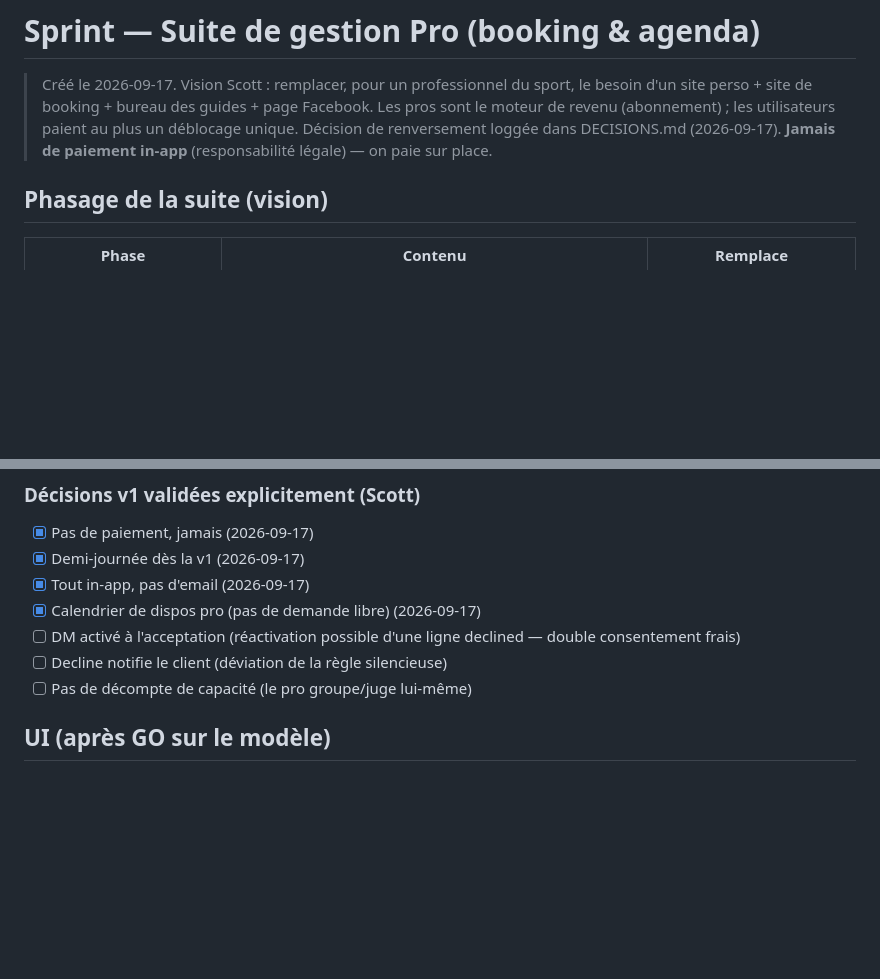
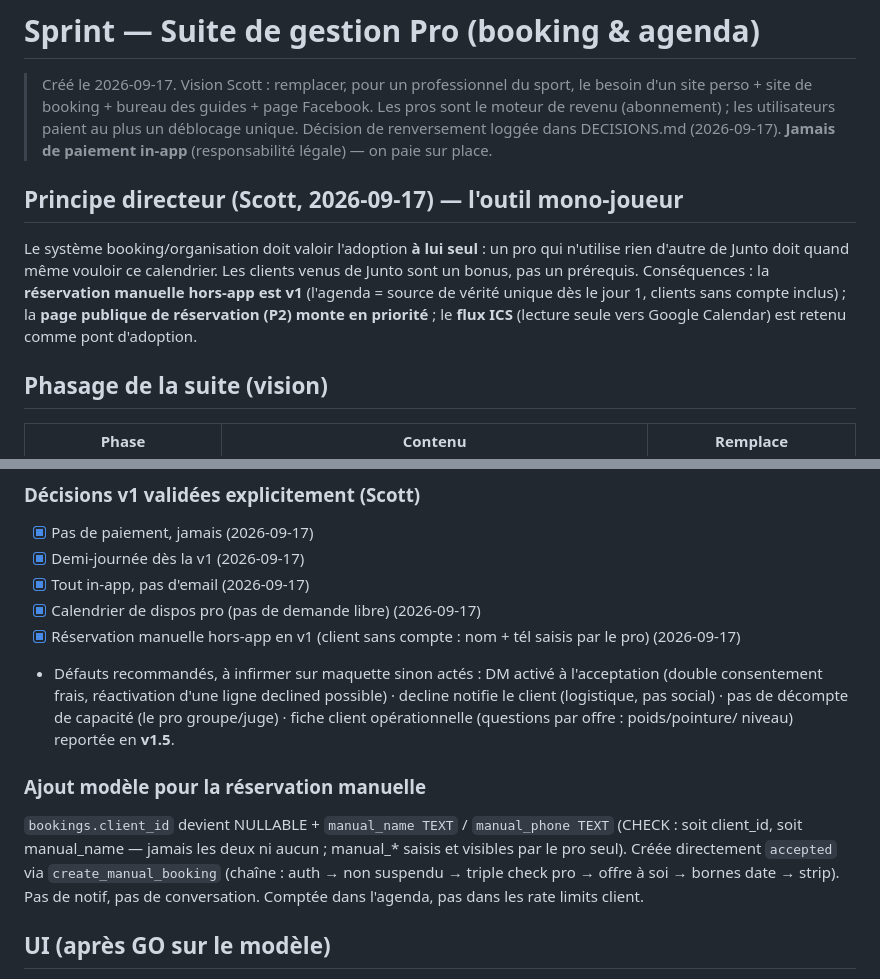
Before and after one commit to Torof/Junto, a Markdown page: docs/sprint-booking.md, 2 parts joined by grey strips. Rendered like a GitHub page; blank space fills up the shorter version.

Commit message:
docs(booking): single-player principle, manual off-app bookings in v1, recommended defaults
Co-Authored-By: Claude Fable 5 <noreply@anthropic.com>

```diff
--- a/docs/sprint-booking.md
+++ b/docs/sprint-booking.md
@@ -5,6 +5,15 @@
 > moteur de revenu (abonnement) ; les utilisateurs paient au plus un déblocage unique.
 > Décision de renversement loggée dans DECISIONS.md (2026-09-17).
 > **Jamais de paiement in-app** (responsabilité légale) — on paie sur place.
+
+## Principe directeur (Scott, 2026-09-17) — l'outil mono-joueur
+
+Le système booking/organisation doit valoir l'adoption **à lui seul** : un pro qui
+n'utilise rien d'autre de Junto doit quand même vouloir ce calendrier. Les clients
+venus de Junto sont un bonus, pas un prérequis. Conséquences : la **réservation
+manuelle hors-app est v1** (l'agenda = source de vérité unique dès le jour 1, clients
+sans compte inclus) ; la **page publique de réservation (P2) monte en priorité** ;
+le **flux ICS** (lecture seule vers Google Calendar) est retenu comme pont d'adoption.
 
 ## Phasage de la suite (vision)
 
@@ -58,9 +67,19 @@ P2-P4 : idées cadrées, non design-ées — ne rien construire sans repasser pa
 - [x] Demi-journée dès la v1 (2026-09-17)
 - [x] Tout in-app, pas d'email (2026-09-17)
 - [x] Calendrier de dispos pro (pas de demande libre) (2026-09-17)
-- [ ] DM activé à l'acceptation (réactivation possible d'une ligne declined — double consentement frais)
-- [ ] Decline notifie le client (déviation de la règle silencieuse)
-- [ ] Pas de décompte de capacité (le pro groupe/juge lui-même)
+- [x] Réservation manuelle hors-app en v1 (client sans compte : nom + tél saisis par le pro) (2026-09-17)
+- Défauts recommandés, à infirmer sur maquette sinon actés : DM activé à l'acceptation
+  (double consentement frais, réactivation d'une ligne declined possible) · decline
+  notifie le client (logistique, pas social) · pas de décompte de capacité (le pro
+  groupe/juge) · fiche client opérationnelle (questions par offre : poids/pointure/
+  niveau) reportée en **v1.5**.
+
+### Ajout modèle pour la réservation manuelle
+`bookings.client_id` devient NULLABLE + `manual_name TEXT` / `manual_phone TEXT`
+(CHECK : soit client_id, soit manual_name — jamais les deux ni aucun ; manual_* saisis
+et visibles par le pro seul). Créée directement `accepted` via `create_manual_booking`
+(chaîne : auth → non suspendu → triple check pro → offre à soi → bornes date → strip).
+Pas de notif, pas de conversation. Comptée dans l'agenda, pas dans les rate limits client.
 
 ## UI (après GO sur le modèle)
 Aucune grille calendrier n'existe dans l'app → composant mensuel am/pm fait main.
```
